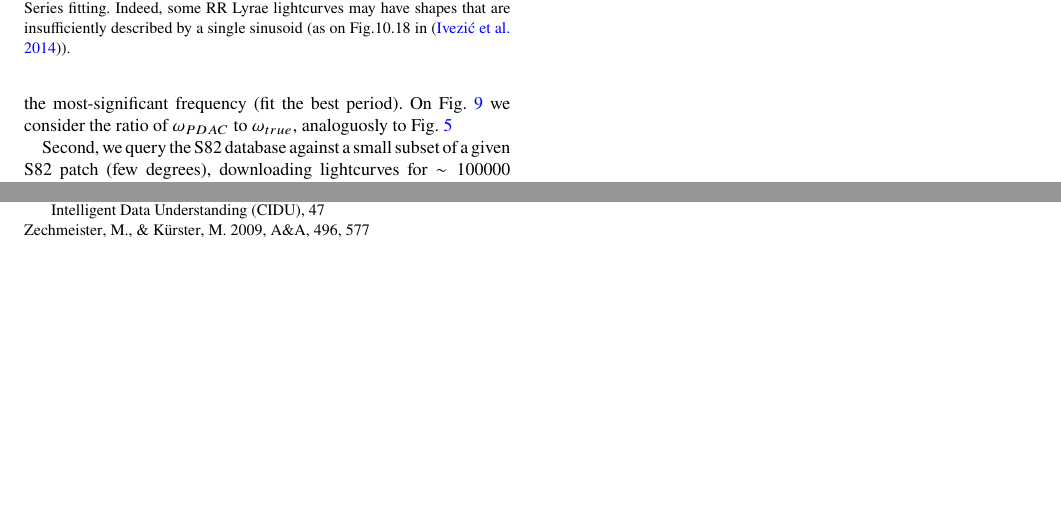
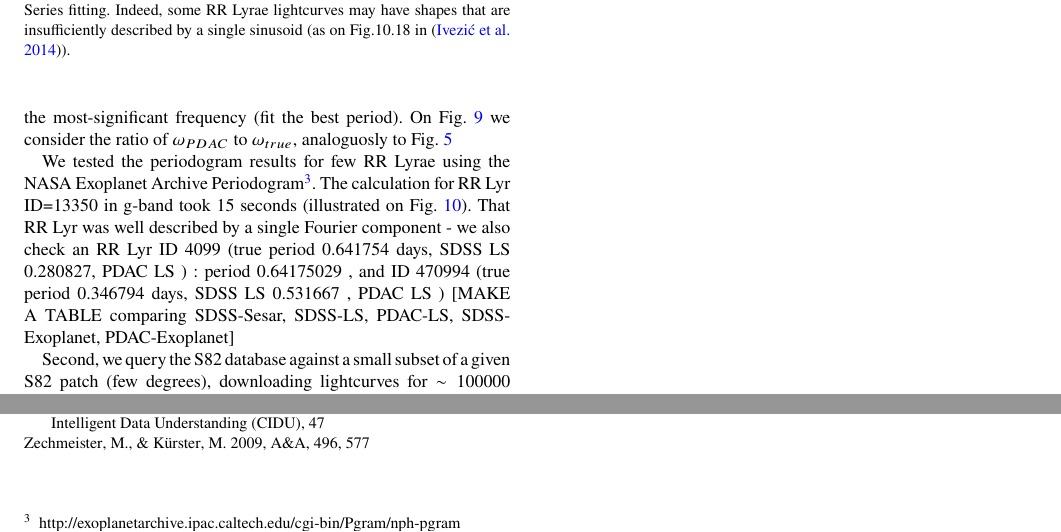
Before and after one commit to lsst-dmsst/DMTR-22, a LaTeX paper (main.tex): two parts of page 3 of 4 before the commit and two parts of page 3 of 5 after it, joined at a grey line, cut so that both start at the same text, the shorter picture padded with empty space. Compiled offline with pdfLaTeX.

Commit message:
added a blurb about Exoplanet Archive comparison

```diff
--- a/main.tex
+++ b/main.tex
@@ -204,3 +204,7 @@ Using the Ra, dec for the RR Lyrae we positionally query the PDAC  \verb|RunDeep
 \caption{The distribution of the ratio of $\omega_{true}$ to $\omega_{PDAC}$.  $\omega_{true}$ is inferred directly from the 'ground truth' - period cited in the Table 2 of \citep{sesar2010}, that used SDSS data for S82.  We queried positionally against the same objects the PDAC version of SDSS reprocessed forced photometry on S82. We call this dataset 'PDAC'. For each RR Lyr star we obtained calibrated g-band  lightcurves, that were used to calculate the Lomb-Scargle periodogram, on an identical frequency grid to that used previously on SDSS data from Table 1 in \citep{sesar2010}. Based on the highest peak in each periodogram we found the best-fit frequency, $\omega_{PDAC}$.  The ratio of $\omega_{true}$ to $\omega_{PDAC}$,  analoguously to $\omega_{true}$ to $\omega_{fit}$, represents how well can naive Lomb-Scargle approach reproduce periods found by \citep{sesar2010} by more sophisticated lightcurve template-fitting methods. [NOTE : this is an incomplete dataset! not all RR Lyr LCs are available from PDAC --> some RA, Dec have no matching PDAC object within 2 arcsecs ! ]}
 \label{fig:RRLyr_period_ratios_PDAC}
 \end{figure}
+
+
+We tested the periodogram results for few RR Lyrae using the NASA Exoplanet Archive Periodogram\footnote{http://exoplanetarchive.ipac.caltech.edu/cgi-bin/Pgram/nph-pgram}. The calculation for RR Lyr ID=13350  in g-band took 15 seconds (illustrated on Fig.~\ref{fig:exoplanet_archive}). That RR Lyr was well described by a single Fourier component - we also check an RR Lyr ID 4099 (true period 0.641754 days, SDSS LS 0.280827, PDAC LS  ) : period 0.64175029 , and ID  470994 (true period 0.346794 days, SDSS LS 0.531667 , PDAC LS )
+[MAKE A TABLE comparing SDSS-Sesar, SDSS-LS, PDAC-LS,  SDSS-Exoplanet, PDAC-Exoplanet]
@@ -207,3 +215,6 @@ Using the Ra, dec for the RR Lyrae we positionally query the PDAC  \verb|RunDeep
+\label{fig:exoplanet_archive}
+\end{figure*}
+
 
 
 Second, we query the S82 database against a small subset of a given S82 patch (few degrees), downloading lightcurves for $\sim100 000 $ objects in that area of the sky. We plot color-color diagrams, as in \cite{sesar2007}, Fig.3 ,4, and color - magnitude diagrams to show the morphology of the Sgr dSph tidal stream \citep{sesar2010}.
```
Also changed, not shown: main.pdf, main.tex (6 more changed lines), 3 other files.
